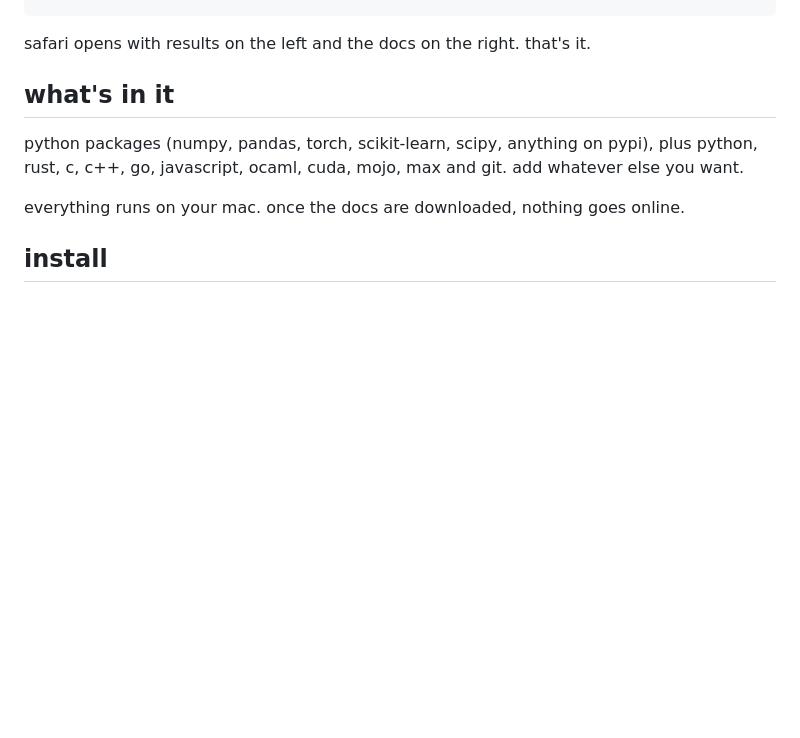
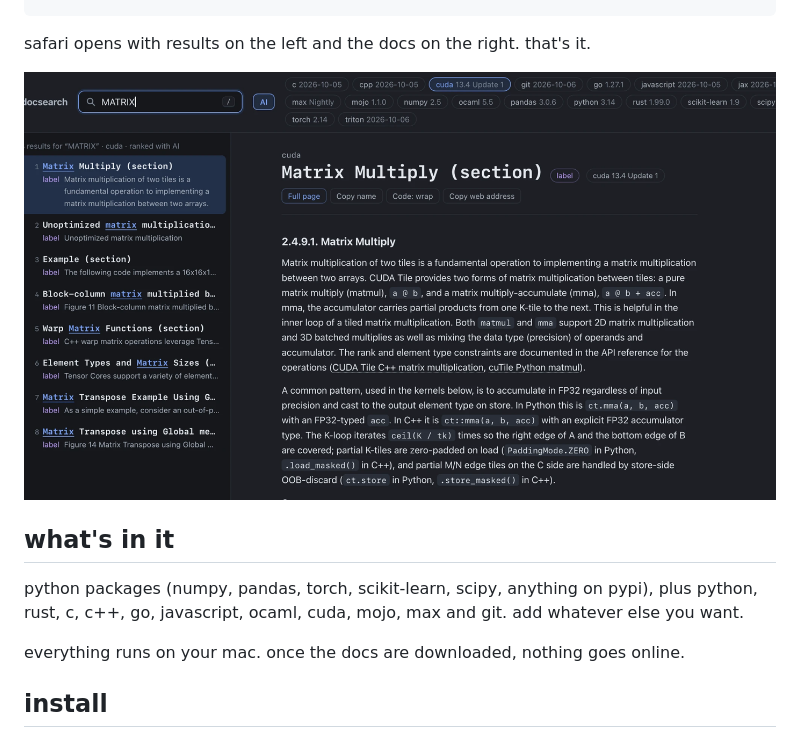
Before and after one commit to ahmad-sardar/docsearch, a Markdown page: README.md, the part around the change. GitHub-like rendering; pictures changed too: docs/screenshot.png (added); blank space fills up the shorter version.

Commit message:
README: screenshot
Co-Authored-By: Claude Opus 5.5 <noreply@anthropic.com>

````diff
--- a/README.md
+++ b/README.md
@@ -21,6 +21,8 @@ search ai how do i drop duplicate rows    # a question, ranked by a small local
 ```
 
 safari opens with results on the left and the docs on the right. that's it.
+
+![docsearch: "matrix" in the cuda docs, ranked with ai](docs/screenshot.png)
 
 ## what's in it
 
````
